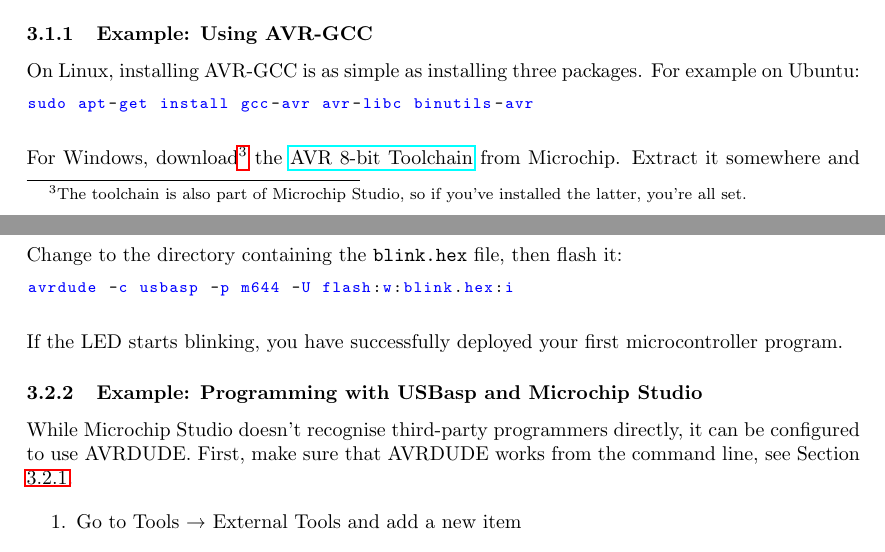
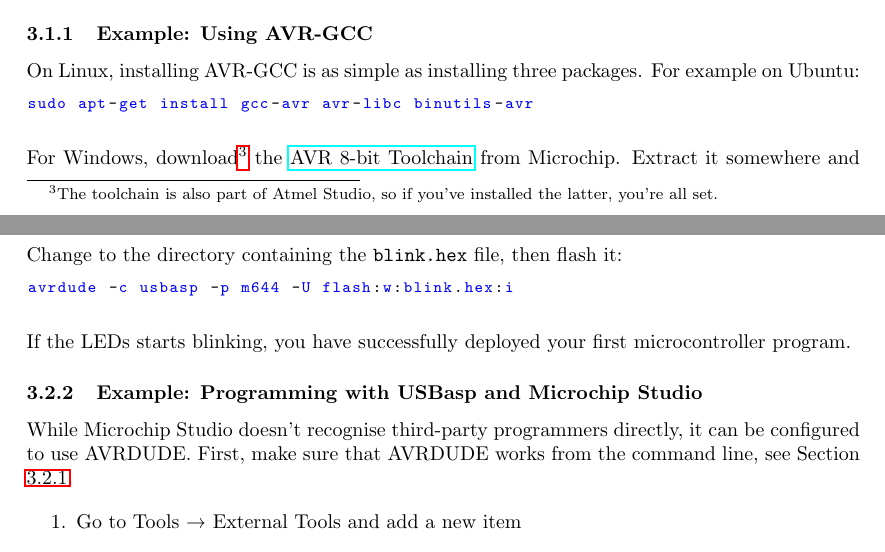
Before and after one commit to 7vgn/EvaBoard, a LaTeX document (Guide/EvaBoardGuide.tex): two parts of pages 27 and 38 of 63, joined at a grey line, cut so that both start at the same text. Compiled offline with pdfLaTeX.

Commit message:
Fixed typos

```diff
--- a/Guide/EvaBoardGuide.tex
+++ b/Guide/EvaBoardGuide.tex
@@ -385,7 +385,7 @@ On Linux, installing AVR-GCC is as simple as installing three packages. For exam
 sudo apt-get install gcc-avr avr-libc binutils-avr
 \end{lstlisting}
 
-For Windows, download\footnote{The toolchain is also part of Microchip Studio, so if you've installed the latter, you're all set.} the \href{https://www.microchip.com/en-us/tools-resources/develop/microchip-studio/gcc-compilers/}{AVR 8-bit Toolchain} from Microchip. Extract it somewhere and add the \file{bin} subdirectory to the PATH environment variable.
+For Windows, download\footnote{The toolchain is also part of Atmel Studio, so if you've installed the latter, you're all set.} the \href{https://www.microchip.com/en-us/tools-resources/develop/microchip-studio/gcc-compilers/}{AVR 8-bit Toolchain} from Microchip. Extract it somewhere and add the \file{bin} subdirectory to the PATH environment variable.
 
 Create a file \file{blink.c} with the contents from Listing \ref{lst:blink}. This is the microcontroller equivalent of ``Hello World'', a minimalistic program which flashes an LED connected to Port A0.
 
@@ -591,7 +591,7 @@ Change to the directory containing the \file{blink.hex} file, then flash it:
 avrdude -c usbasp -p m644 -U flash:w:blink.hex:i
 \end{lstlisting}
 
-If the LED starts blinking, you have successfully deployed your first microcontroller program.
+If the LEDs starts blinking, you have successfully deployed your first microcontroller program.
 
 \subsubsection{Example: Programming with USBasp and Microchip Studio}\label{sec:exMchpStudioProg}
 While Microchip Studio doesn't recognise third-party programmers directly, it can be configured to use AVRDUDE. First, make sure that AVRDUDE works from the command line, see Section \ref{sec:exUsbaspAvrdude}.
```
